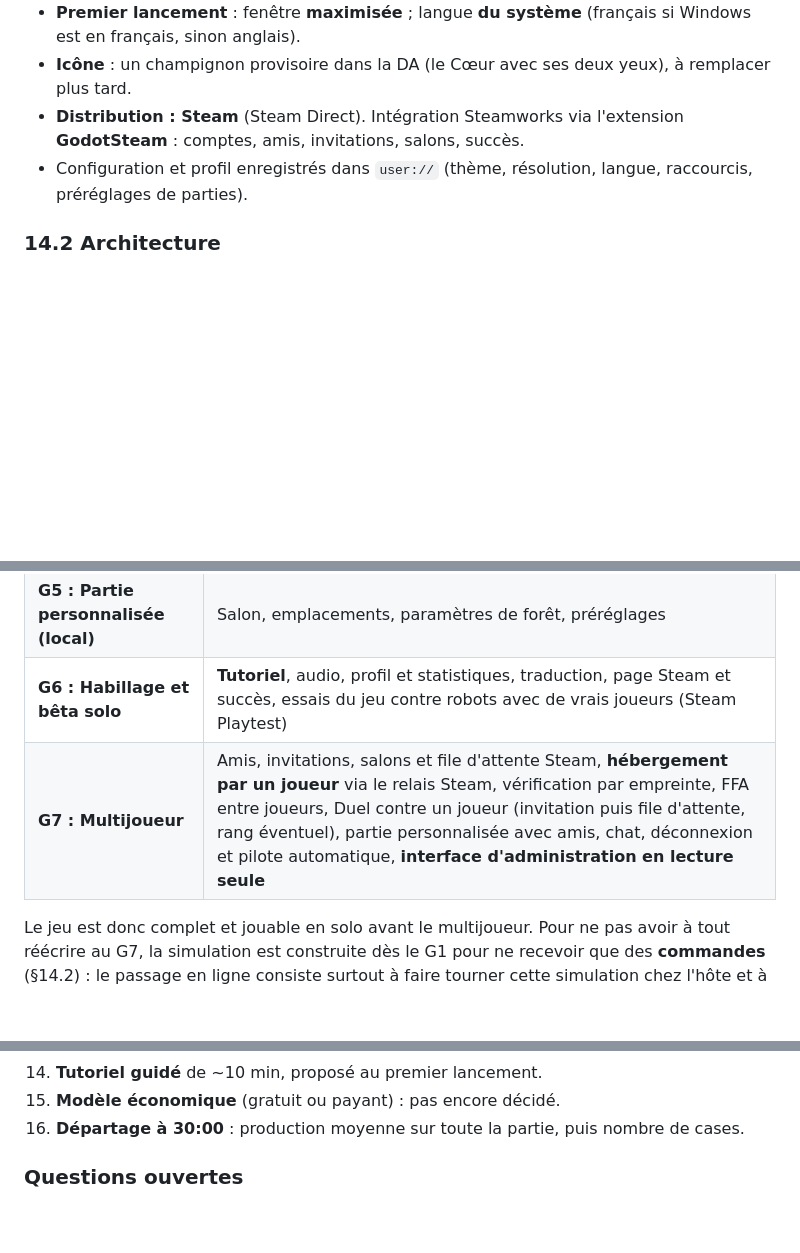
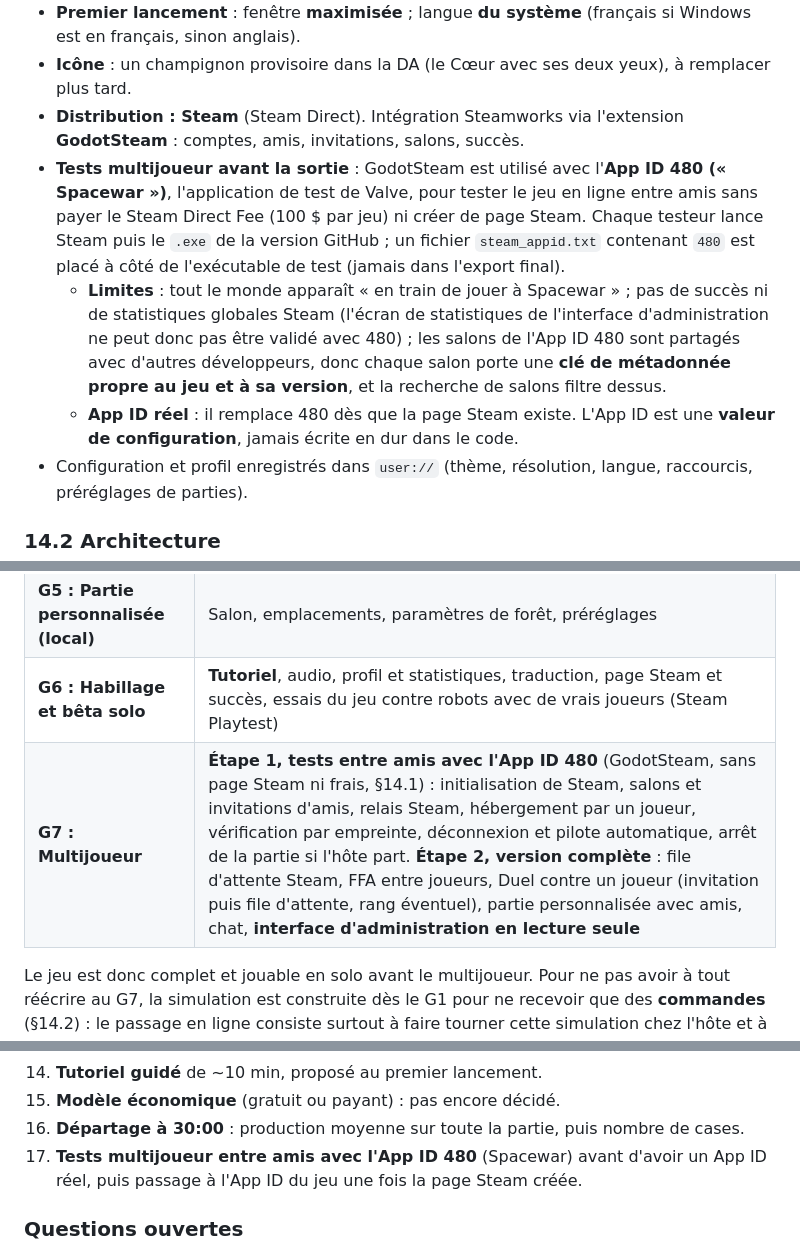
Before and after one commit to Kromiss/Mycelium, a Markdown page: docs/GDD_Mycelium_Godot.md, 3 parts joined by grey strips. Rendered like a GitHub page; blank space fills up the shorter version.

Commit message:
Docs : tests multijoueur entre amis avec l'App ID 480 au jalon G7
- GDD §14.1 : GodotSteam avec l'App ID 480 (Spacewar), steam_appid.txt,
  limites et passage à l'App ID réel
- GDD §15 : G7 découpé en deux étapes (tests entre amis, puis version complète)
- GDD §16 : choix à confirmer n° 17
- Architecture §13 : étape de tests entre amis ajoutée à G7

Co-Authored-By: Claude Sonnet 5.5 <noreply@anthropic.com>
Claude-Session: https://claude.ai/code/session_015JzhoCGuRggR4wTHWr4jjH

```diff
--- a/docs/GDD_Mycelium_Godot.md
+++ b/docs/GDD_Mycelium_Godot.md
@@ -484,6 +484,9 @@ Affichage (plein écran, fenêtré, résolution, **thème clair / sombre / syst
 - **Premier lancement** : fenêtre **maximisée** ; langue **du système** (français si Windows est en français, sinon anglais).
 - **Icône** : un champignon provisoire dans la DA (le Cœur avec ses deux yeux), à remplacer plus tard.
 - **Distribution : Steam** (Steam Direct). Intégration Steamworks via l'extension **GodotSteam** : comptes, amis, invitations, salons, succès.
+- **Tests multijoueur avant la sortie** : GodotSteam est utilisé avec l'**App ID 480 (« Spacewar »)**, l'application de test de Valve, pour tester le jeu en ligne entre amis sans payer le Steam Direct Fee (100 $ par jeu) ni créer de page Steam. Chaque testeur lance Steam puis le `.exe` de la version GitHub ; un fichier `steam_appid.txt` contenant `480` est placé à côté de l'exécutable de test (jamais dans l'export final).
+  - **Limites** : tout le monde apparaît « en train de jouer à Spacewar » ; pas de succès ni de statistiques globales Steam (l'écran de statistiques de l'interface d'administration ne peut donc pas être validé avec 480) ; les salons de l'App ID 480 sont partagés avec d'autres développeurs, donc chaque salon porte une **clé de métadonnée propre au jeu et à sa version**, et la recherche de salons filtre dessus.
+  - **App ID réel** : il remplace 480 dès que la page Steam existe. L'App ID est une **valeur de configuration**, jamais écrite en dur dans le code.
 - Configuration et profil enregistrés dans `user://` (thème, résolution, langue, raccourcis, préréglages de parties).
 
 ### 14.2 Architecture
@@ -524,7 +527,7 @@ Aucune action de modification (pas d'arrêt de partie, pas de ressources, pas de
 | **G4 : Duel et FFA contre robots** | Menus, robots (3 difficultés, profils), pause, accélération, résultats |
 | **G5 : Partie personnalisée (local)** | Salon, emplacements, paramètres de forêt, préréglages |
 | **G6 : Habillage et bêta solo** | **Tutoriel**, audio, profil et statistiques, traduction, page Steam et succès, essais du jeu contre robots avec de vrais joueurs (Steam Playtest) |
-| **G7 : Multijoueur** | Amis, invitations, salons et file d'attente Steam, **hébergement par un joueur** via le relais Steam, vérification par empreinte, FFA entre joueurs, Duel contre un joueur (invitation puis file d'attente, rang éventuel), partie personnalisée avec amis, chat, déconnexion et pilote automatique, **interface d'administration en lecture seule** |
+| **G7 : Multijoueur** | **Étape 1, tests entre amis avec l'App ID 480** (GodotSteam, sans page Steam ni frais, §14.1) : initialisation de Steam, salons et invitations d'amis, relais Steam, hébergement par un joueur, vérification par empreinte, déconnexion et pilote automatique, arrêt de la partie si l'hôte part. **Étape 2, version complète** : file d'attente Steam, FFA entre joueurs, Duel contre un joueur (invitation puis file d'attente, rang éventuel), partie personnalisée avec amis, chat, **interface d'administration en lecture seule** |
 
 Le jeu est donc complet et jouable en solo avant le multijoueur. Pour ne pas avoir à tout réécrire au G7, la simulation est construite dès le G1 pour ne recevoir que des **commandes** (§14.2) : le passage en ligne consiste surtout à faire tourner cette simulation chez l'hôte et à brancher le réseau Steam.
 
@@ -549,6 +552,7 @@ Le jeu est donc complet et jouable en solo avant le multijoueur. Pour ne pas avo
 14. **Tutoriel guidé** de ~10 min, proposé au premier lancement.
 15. **Modèle économique** (gratuit ou payant) : pas encore décidé.
 16. **Départage à 30:00** : production moyenne sur toute la partie, puis nombre de cases.
+17. **Tests multijoueur entre amis avec l'App ID 480** (Spacewar) avant d'avoir un App ID réel, puis passage à l'App ID du jeu une fois la page Steam créée.
 
 ### Questions ouvertes
 - **Triche de l'hôte** : la vérification par empreinte suffit-elle pour un classement du Duel ?
```
Also changed, not shown: docs/Architecture_Mycelium_Godot.md (+1 -1 lines).
